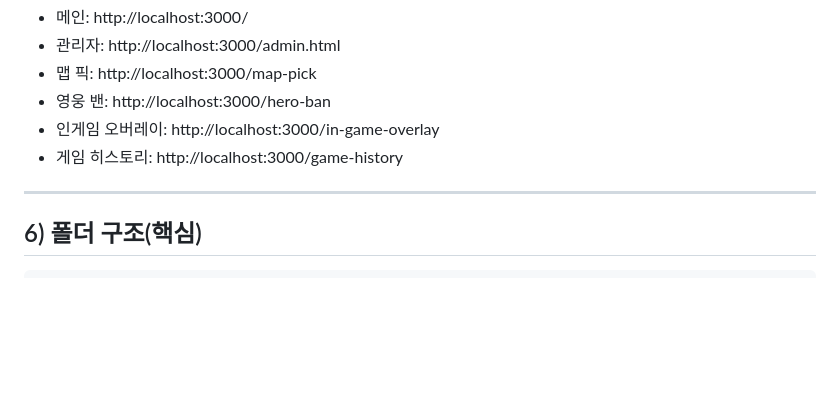
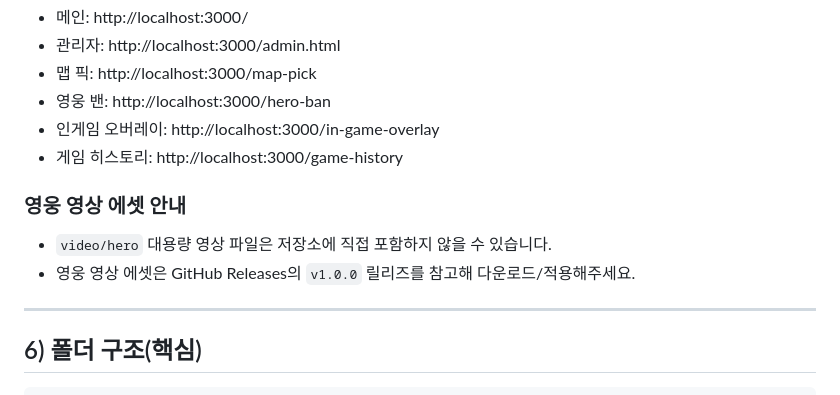
Before and after one commit to SentinelJs/OWScrimDesk, a Markdown page: README.md, the part around the change. GitHub-like rendering; blank space fills up the shorter version.

```diff
--- a/README.md
+++ b/README.md
@@ -124,6 +124,11 @@ npm start
 - 인게임 오버레이: http://localhost:3000/in-game-overlay
 - 게임 히스토리: http://localhost:3000/game-history
 
+### 영웅 영상 에셋 안내
+
+- `video/hero` 대용량 영상 파일은 저장소에 직접 포함하지 않을 수 있습니다.
+- 영웅 영상 에셋은 GitHub Releases의 `v1.0.0` 릴리즈를 참고해 다운로드/적용해주세요.
+
 ---
 
 ## 6) 폴더 구조(핵심)
```
